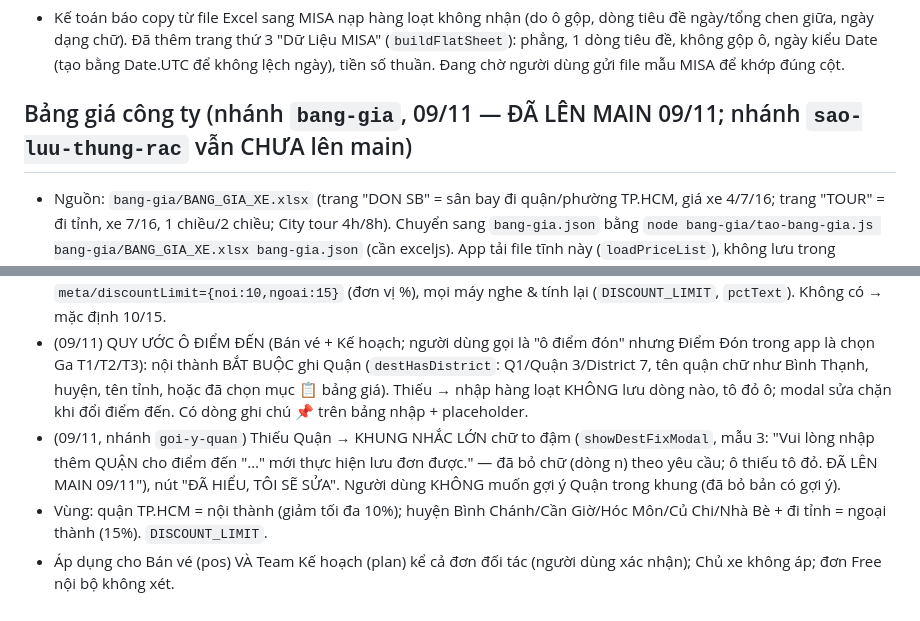
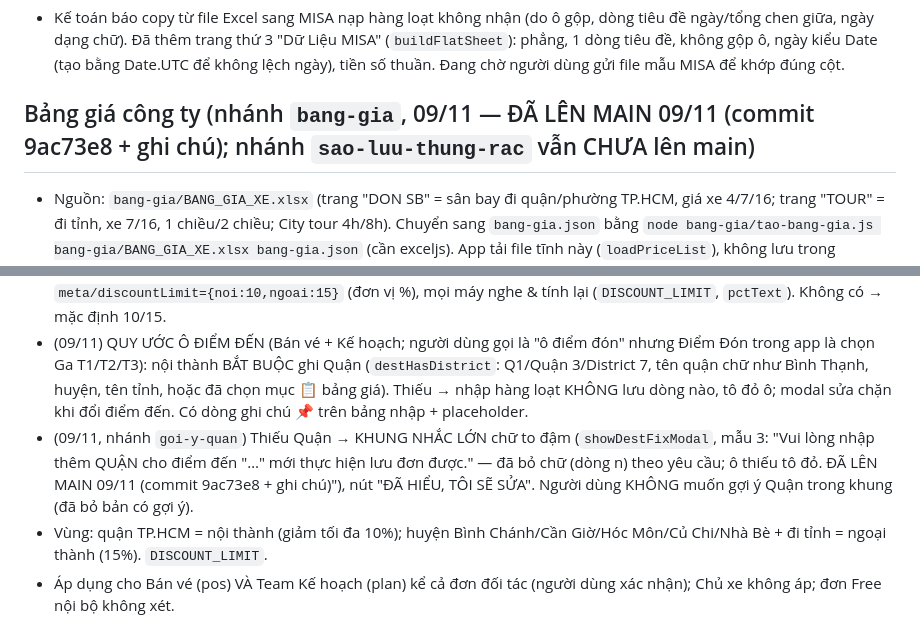
Before and after one commit to maituankhanh94-hash/DOI-SOAT-TAXI-TSS, a Markdown page: CLAUDE.md, 2 parts joined by grey strips. Rendered like a GitHub page.

Commit message:
CLAUDE.md: ghi chú khung nhắc Quận/Huyện đã lên bản chính
Co-Authored-By: Claude Opus 5.5 <noreply@anthropic.com>
Claude-Session: https://claude.ai/code/session_011fW5boY6j1zFM2RDMvtm4B

```diff
--- a/CLAUDE.md
+++ b/CLAUDE.md
@@ -56,12 +56,12 @@
 ## Excel cho MISA (09/11)
 - Kế toán báo copy từ file Excel sang MISA nạp hàng loạt không nhận (do ô gộp, dòng tiêu đề ngày/tổng chen giữa, ngày dạng chữ). Đã thêm trang thứ 3 "Dữ Liệu MISA" (`buildFlatSheet`): phẳng, 1 dòng tiêu đề, không gộp ô, ngày kiểu Date (tạo bằng Date.UTC để không lệch ngày), tiền số thuần. Đang chờ người dùng gửi file mẫu MISA để khớp đúng cột.
 
-## Bảng giá công ty (nhánh `bang-gia`, 09/11 — ĐÃ LÊN MAIN 09/11; nhánh `sao-luu-thung-rac` vẫn CHƯA lên main)
+## Bảng giá công ty (nhánh `bang-gia`, 09/11 — ĐÃ LÊN MAIN 09/11 (commit 9ac73e8 + ghi chú); nhánh `sao-luu-thung-rac` vẫn CHƯA lên main)
 - Nguồn: `bang-gia/BANG_GIA_XE.xlsx` (trang "DON SB" = sân bay đi quận/phường TP.HCM, giá xe 4/7/16; trang "TOUR" = đi tỉnh, xe 7/16, 1 chiều/2 chiều; City tour 4h/8h). Chuyển sang `bang-gia.json` bằng `node bang-gia/tao-bang-gia.js bang-gia/BANG_GIA_XE.xlsx bang-gia.json` (cần exceljs). App tải file tĩnh này (`loadPriceList`), không lưu trong Firebase → đổi giá = gửi file Excel mới, chạy lại script, push.
 - HAI BẢNG GIÁ (10/11): MỚI = `bang-gia/BANG_GIA_XE.xlsx` → `bang-gia.json` (mã BG…), CŨ = `bang-gia/BANG_GIA_XE_CU.xlsx` → `bang-gia-cu.json` (mã BGC…, chạy script với tham số thứ 3 `BGC`). Quản lý chọn bảng áp dụng cho cả công ty bằng nút "💲 Bảng giá đang áp dụng" (đầu bảng Nhắc Báo Cáo) → `meta/priceSet` = 'moi'|'cu' (quy tắc: chỉ quản lý ghi); mọi máy nghe thay đổi và đổi ngay (`applyPriceSet`). Đơn mới lưu thêm `priceSet`. Đơn cũ suy giá theo bảng ĐANG áp dụng. Cùng cấu trúc Excel; bảng CŨ có thêm cột "XUẤT SGN TAXI/DV" (bỏ qua) và vài mục Tân Bình (Nhà ga T2→T1, Tòa nhà Vietjet, Bluesky).
 - (09/11) Mức % giảm tối đa CHỈNH ĐƯỢC: Quản lý sửa ở đầu bảng Nhắc Báo Cáo (ô Nội thành/Ngoại thành + nút Lưu) → `meta/discountLimit={noi:10,ngoai:15}` (đơn vị %), mọi máy nghe & tính lại (`DISCOUNT_LIMIT`, `pctText`). Không có → mặc định 10/15.
 - (09/11) QUY ƯỚC Ô ĐIỂM ĐẾN (Bán vé + Kế hoạch; người dùng gọi là "ô điểm đón" nhưng Điểm Đón trong app là chọn Ga T1/T2/T3): nội thành BẮT BUỘC ghi Quận (`destHasDistrict`: Q1/Quận 3/District 7, tên quận chữ như Bình Thạnh, huyện, tên tỉnh, hoặc đã chọn mục 📋 bảng giá). Thiếu → nhập hàng loạt KHÔNG lưu dòng nào, tô đỏ ô; modal sửa chặn khi đổi điểm đến. Có dòng ghi chú 📌 trên bảng nhập + placeholder.
-- (09/11, nhánh `goi-y-quan`) Thiếu Quận → KHUNG NHẮC LỚN chữ to đậm (`showDestFixModal`, mẫu 3: "Vui lòng nhập thêm QUẬN cho điểm đến "…" mới thực hiện lưu đơn được." — đã bỏ chữ (dòng n) theo yêu cầu; ô thiếu tô đỏ. ĐÃ LÊN MAIN 09/11"), nút "ĐÃ HIỂU, TÔI SẼ SỬA". Người dùng KHÔNG muốn gợi ý Quận trong khung (đã bỏ bản có gợi ý).
+- (09/11, nhánh `goi-y-quan`) Thiếu Quận → KHUNG NHẮC LỚN chữ to đậm (`showDestFixModal`, mẫu 3: "Vui lòng nhập thêm QUẬN cho điểm đến "…" mới thực hiện lưu đơn được." — đã bỏ chữ (dòng n) theo yêu cầu; ô thiếu tô đỏ. ĐÃ LÊN MAIN 09/11 (commit 9ac73e8 + ghi chú)"), nút "ĐÃ HIỂU, TÔI SẼ SỬA". Người dùng KHÔNG muốn gợi ý Quận trong khung (đã bỏ bản có gợi ý).
 - Vùng: quận TP.HCM = nội thành (giảm tối đa 10%); huyện Bình Chánh/Cần Giờ/Hóc Môn/Củ Chi/Nhà Bè + đi tỉnh = ngoại thành (15%). `DISCOUNT_LIMIT`.
 - Áp dụng cho Bán vé (pos) VÀ Team Kế hoạch (plan) kể cả đơn đối tác (người dùng xác nhận); Chủ xe không áp; đơn Free nội bộ không xét.
 - Gõ điểm đến → gợi ý 📋 mục bảng giá kèm giá theo loại xe (`showDestSuggestions`, `findPriceMatches`: so từng từ, số khớp nguyên số, "quận 10"/"q10" lọc đúng quận, "p15"/"f7" → phường). Chọn → tự điền giá (đổi loại xe tự đổi giá nếu chưa sửa tay). Gõ tay khớp đúng 1 mục → tự nhận (`autoMatchRowPrice`).
```
